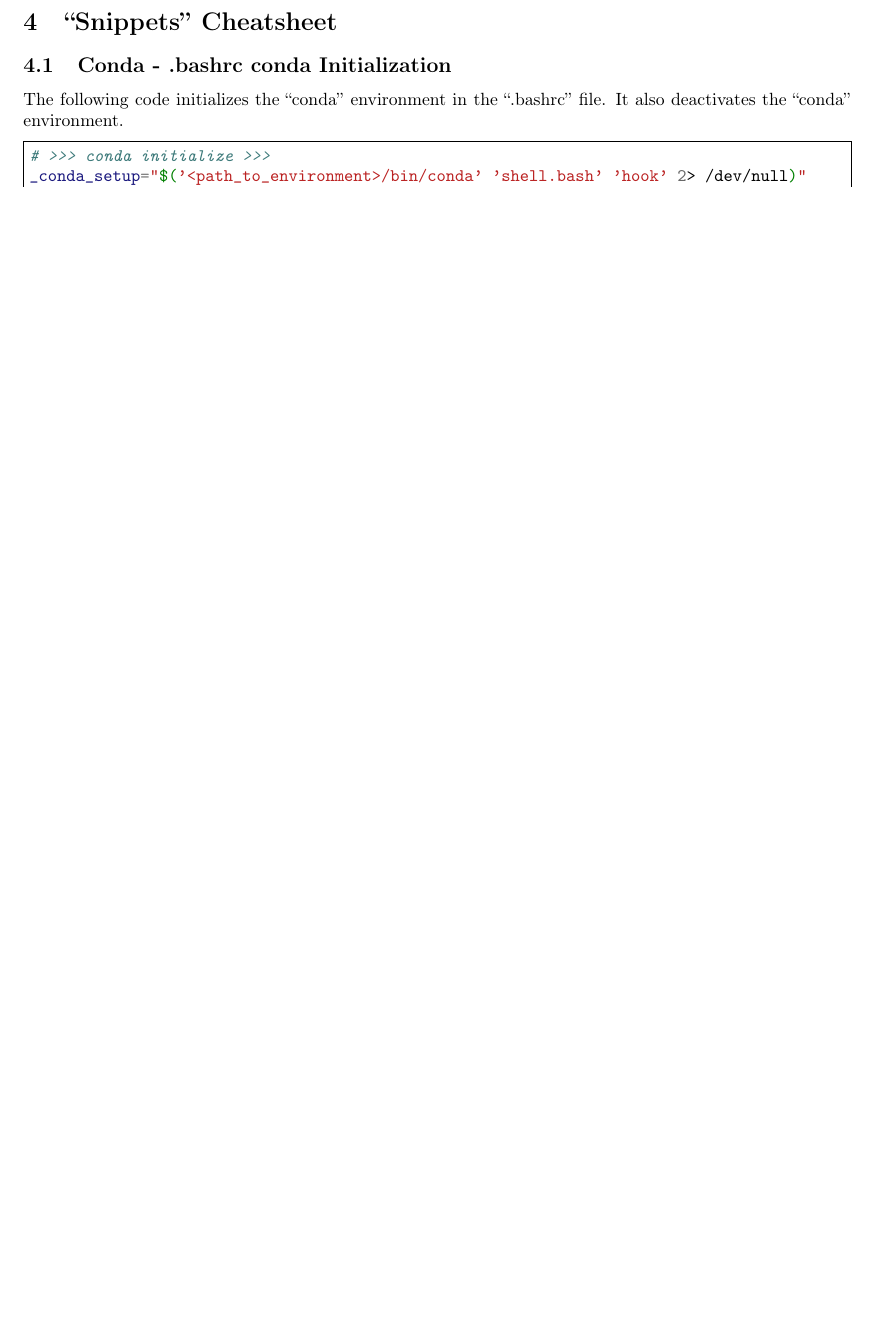
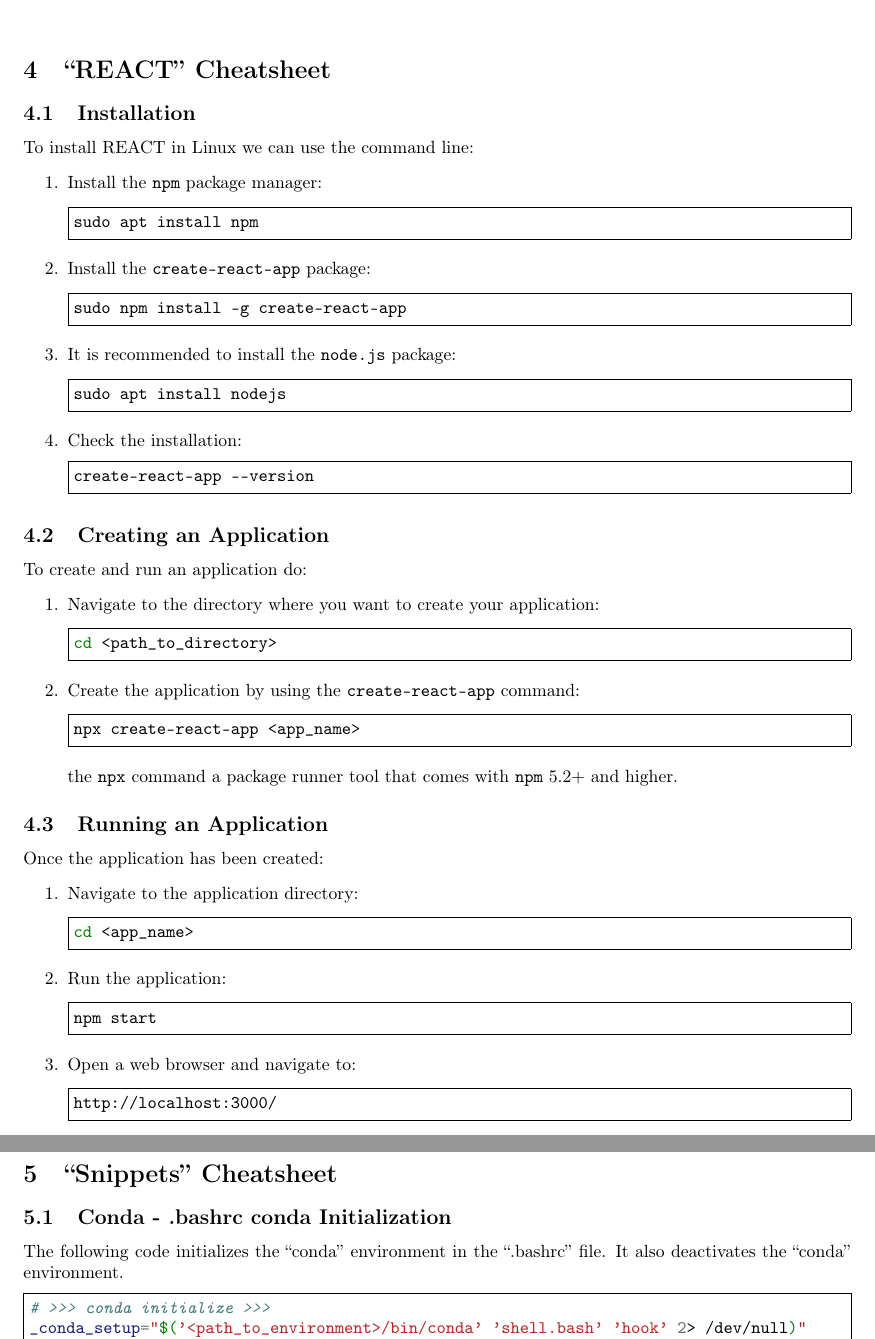
Before and after one commit to AndresGarciaEscovar/Cheatsheets, a LaTeX document (cheatsheet.tex, which reads react.tex): part of page 12 of 19 before the commit and two parts of pages 13 and 14 of 21 after it, the two joined at a grey line, cut so that both start at the same text, the shorter picture padded with empty space. Compiled offline with pdfLaTeX.

Commit message:
Added more entries to the cheatsheet.

```diff
--- a/cheatsheet.tex
+++ b/cheatsheet.tex
@@ -85,6 +85,8 @@
     \newpage
     \input{make.tex}
     \newpage
+    \input{react.tex}
+    \newpage
     \input{snippets.tex}
     \newpage
     \input{installations.tex}
--- /dev/null
+++ b/react.tex
@@ -0,0 +1,76 @@
+%%%%%%%%%%%%%%%%%%%%%%%%%%%%%%%%%%%%%%%%%%%%%%%%%%%%%%%%%%%%%%%%%%%%%%%%%%%%%%%%
+% "Make" Cheatsheet
+%%%%%%%%%%%%%%%%%%%%%%%%%%%%%%%%%%%%%%%%%%%%%%%%%%%%%%%%%%%%%%%%%%%%%%%%%%%%%%%%
+\section{\textquotedblleft REACT\textquotedblright\ Cheatsheet}
+
+%///////////////////////////////////////////////////////////////////////////////
+% Installation
+%///////////////////////////////////////////////////////////////////////////////
+\subsection{Installation}
+
+To install REACT in Linux we can use the command line:
+\begin{enumerate}
+    \item Install the \mintinline{bash}|npm| package manager:
+    \begin{minted}[frame=single]{bash}
+sudo apt install npm
+    \end{minted}
+    %
+    \item Install the \mintinline{bash}|create-react-app| package:
+    \begin{minted}[frame=single]{bash}
+sudo npm install -g create-react-app
+    \end{minted}
+    %
+    \item It is recommended to install the \mintinline{bash}|node.js| package:
+    \begin{minted}[frame=single]{bash}
+sudo apt install nodejs
+    \end{minted}
+    %
+    \item Check the installation:
+    \begin{minted}[frame=single]{bash}
+create-react-app --version
+    \end{minted}
+\end{enumerate}
+
+%///////////////////////////////////////////////////////////////////////////////
+% Creating an Application
+%///////////////////////////////////////////////////////////////////////////////
+\subsection{Creating an Application}
+
+To create and run an application do:
+\begin{enumerate}
+    \item Navigate to the directory where you want to create your application:
+    \begin{minted}[frame=single]{bash}
+cd <path_to_directory>
+    \end{minted}
+    %
+    \item Create the application by using the
+    \mintinline{bash}|create-react-app| command:
+    \begin{minted}[frame=single]{bash}
+npx create-react-app <app_name>
+    \end{minted}
+    the \mintinline{bash}|npx| command a package runner tool that comes with
+    \mintinline{bash}|npm| $5.2+$ and higher.
+\end{enumerate}
+
+%///////////////////////////////////////////////////////////////////////////////
+% Running an Application
+%///////////////////////////////////////////////////////////////////////////////
+\subsection{Running an Application}
+
+Once the application has been created:
+\begin{enumerate}
+    \item Navigate to the application directory:
+    \begin{minted}[frame=single]{bash}
+cd <app_name>
+    \end{minted}
+    %
+    \item Run the application:
+    \begin{minted}[frame=single]{bash}
+npm start
+    \end{minted}
+    %
+    \item Open a web browser and navigate to:
+    \begin{minted}[frame=single]{bash}
+http://localhost:3000/
+    \end{minted}
+\end{enumerate}
```
